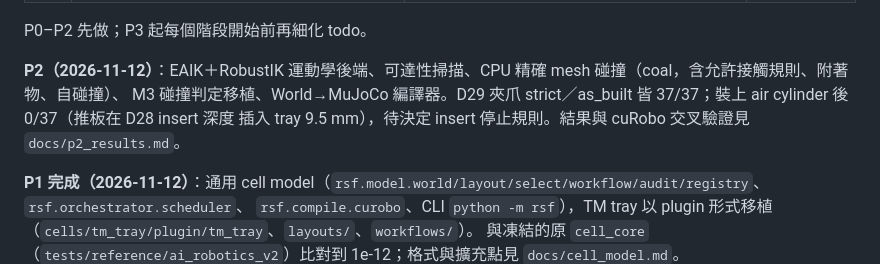
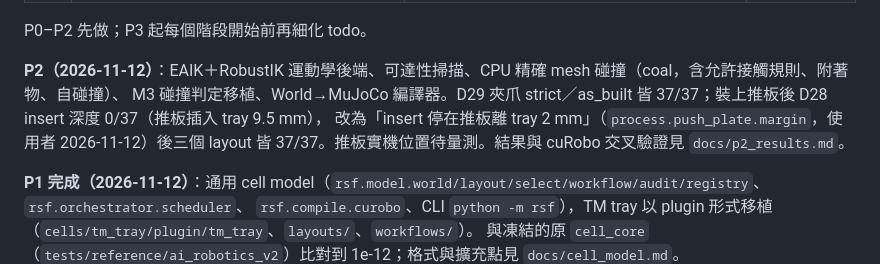
Before and after one commit to kthfan/robot_simulation_framework, a Markdown page: docs/PLAN.md, the part around the change. Drawn GitHub-style.

```diff
--- a/docs/PLAN.md
+++ b/docs/PLAN.md
@@ -270,8 +270,8 @@ workflow ──► TaskGraph ──► skill.expand ──► keyframes(候選,
 P0–P2 先做；P3 起每個階段開始前再細化 todo。
 
 **P2（2026-11-12）**：EAIK＋RobustIK 運動學後端、可達性掃描、CPU 精確 mesh 碰撞（coal，含允許接觸規則、附著物、自碰撞）、
-M3 碰撞判定移植、World→MuJoCo 編譯器。D29 夾爪 strict／as_built 皆 37/37；裝上 air cylinder 後 0/37（推板在 D28 insert 深度
-插入 tray 9.5 mm），待決定 insert 停止規則。結果與 cuRobo 交叉驗證見 `docs/p2_results.md`。
+M3 碰撞判定移植、World→MuJoCo 編譯器。D29 夾爪 strict／as_built 皆 37/37；裝上推板後 D28 insert 深度 0/37（推板插入 tray 9.5 mm），
+改為「insert 停在推板離 tray 2 mm」（`process.push_plate.margin`，使用者 2026-11-12）後三個 layout 皆 37/37。推板實機位置待量測。結果與 cuRobo 交叉驗證見 `docs/p2_results.md`。
 
 **P1 完成（2026-11-12）**：通用 cell model（`rsf.model.world/layout/select/workflow/audit/registry`、`rsf.orchestrator.scheduler`、
 `rsf.compile.curobo`、CLI `python -m rsf`），TM tray 以 plugin 形式移植（`cells/tm_tray/plugin/tm_tray`、`layouts/`、`workflows/`）。
```
Also changed, not shown: docs/p2_results.md (+27 -11 lines), docs/images/insert_section.png, 10 other files.
